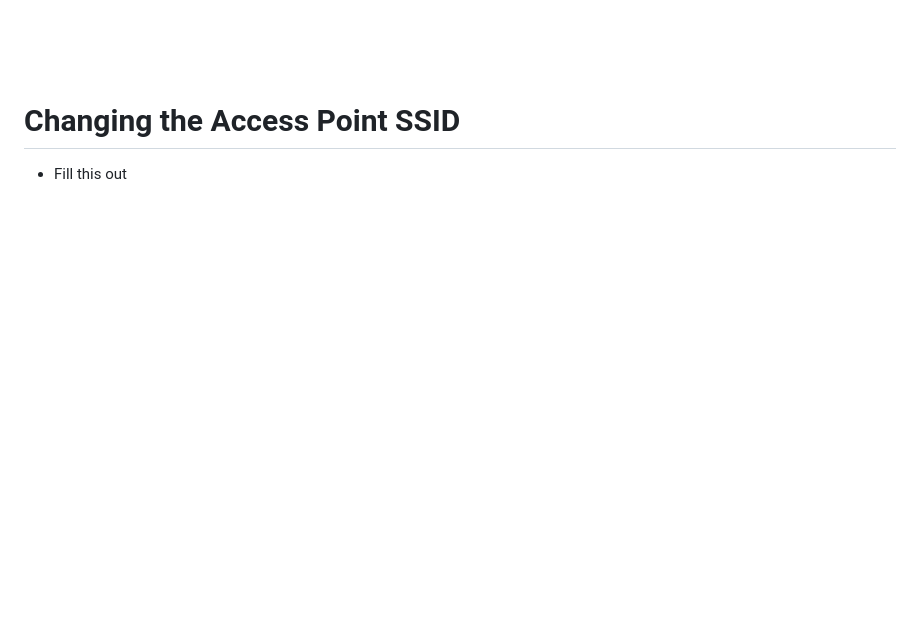
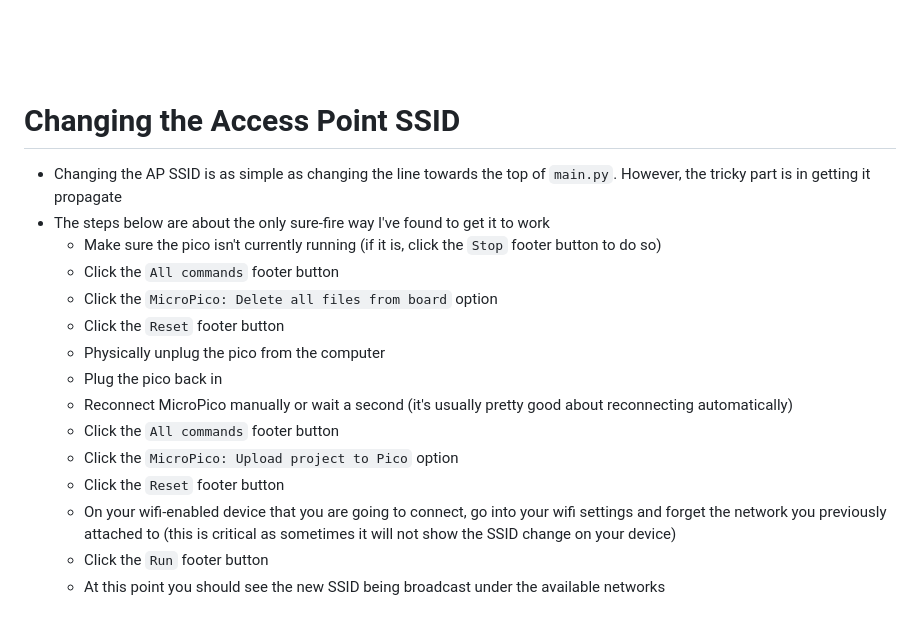
Before and after one commit to MasonStooksbury/Hex-Clock, a Markdown page: README.md, the part around the change. GitHub-like rendering; blank space fills up the shorter version.

```diff
--- a/README.md
+++ b/README.md
@@ -70,4 +70,18 @@ From the mind of inventor Johnathan Wood comes: the *Hex Clock*. A novel timepie
 <br><br><br>
 
 # Changing the Access Point SSID
-- Fill this out
+- Changing the AP SSID is as simple as changing the line towards the top of `main.py`. However, the tricky part is in getting it propagate
+- The steps below are about the only sure-fire way I've found to get it to work
+  - Make sure the pico isn't currently running (if it is, click the `Stop` footer button to do so)
+  - Click the `All commands` footer button
+  - Click the `MicroPico: Delete all files from board` option
+  - Click the `Reset` footer button
+  - Physically unplug the pico from the computer
+  - Plug the pico back in
+  - Reconnect MicroPico manually or wait a second (it's usually pretty good about reconnecting automatically)
+  - Click the `All commands` footer button
+  - Click the `MicroPico: Upload project to Pico` option
+  - Click the `Reset` footer button
+  - On your wifi-enabled device that you are going to connect, go into your wifi settings and forget the network you previously attached to (this is critical as sometimes it will not show the SSID change on your device)
+  - Click the `Run` footer button
+  - At this point you should see the new SSID being broadcast under the available networks
```
